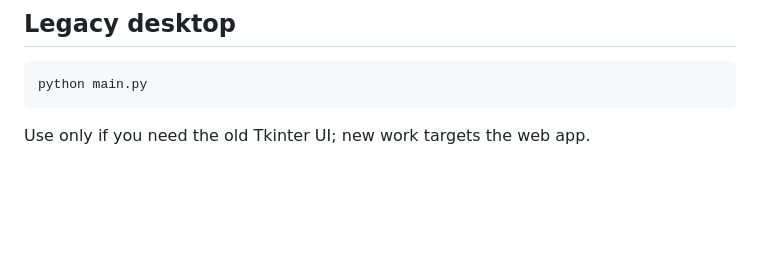
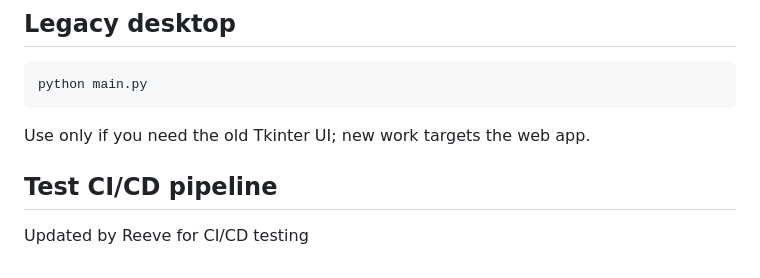
Before and after one commit to YeSwanKyaw/C270-Project, a Markdown page: README.md, the part around the change. Drawn GitHub-style; blank space fills up the shorter version.

Commit message:
Test GitHub Actions workflow

````diff
--- a/README.md
+++ b/README.md
@@ -163,3 +163,5 @@ python main.py
 ```
 
 Use only if you need the old Tkinter UI; new work targets the web app.
+## Test CI/CD pipeline
+Updated by Reeve for CI/CD testing
````
